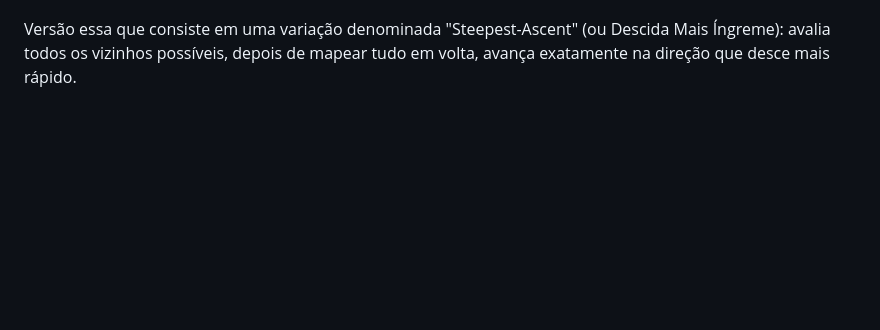
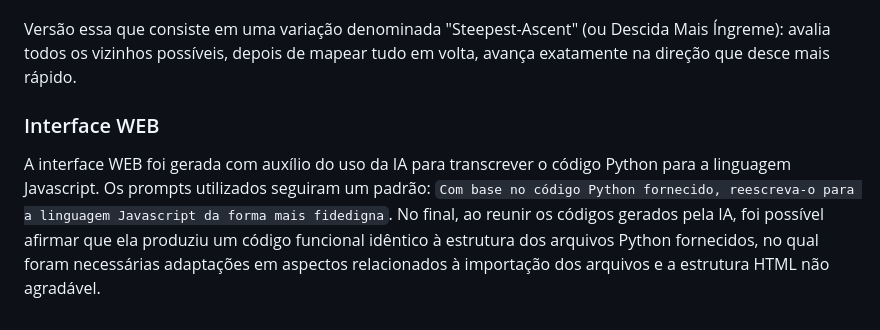
Before and after one commit to Davizitos57/agente-inteligente-labirintos, a Markdown page: uso_ia.md, the part around the change. Drawn GitHub-style; blank space fills up the shorter version.

Commit message:
docs: documenta uso da IA

```diff
--- a/uso_ia.md
+++ b/uso_ia.md
@@ -123,3 +123,7 @@ A princípio, os resultados da IA foram válidos de acordo com a demanda e funci
 Após uma série de correções e alinhamentos entre o que estava sendo desenvolvido e o que era esperado de acordo com os requisitos do trabalho, foi atingida uma versão estável e coerente do algoritmo de Hill-Climbing.
 
 Versão essa que consiste em uma variação denominada "Steepest-Ascent" (ou Descida Mais Íngreme): avalia todos os vizinhos possíveis, depois de mapear tudo em volta, avança exatamente na direção que desce mais rápido.
+
+### Interface WEB
+
+A interface WEB foi gerada com auxílio do uso da IA para transcrever o código Python para a linguagem Javascript. Os prompts utilizados seguiram um padrão: `Com base no código Python fornecido, reescreva-o para a linguagem Javascript da forma mais fidedigna`. No final, ao reunir os códigos gerados pela IA, foi possível afirmar que ela produziu um código funcional idêntico à estrutura dos arquivos Python fornecidos, no qual foram necessárias adaptações em aspectos relacionados à importação dos arquivos e a estrutura HTML não agradável.
```
